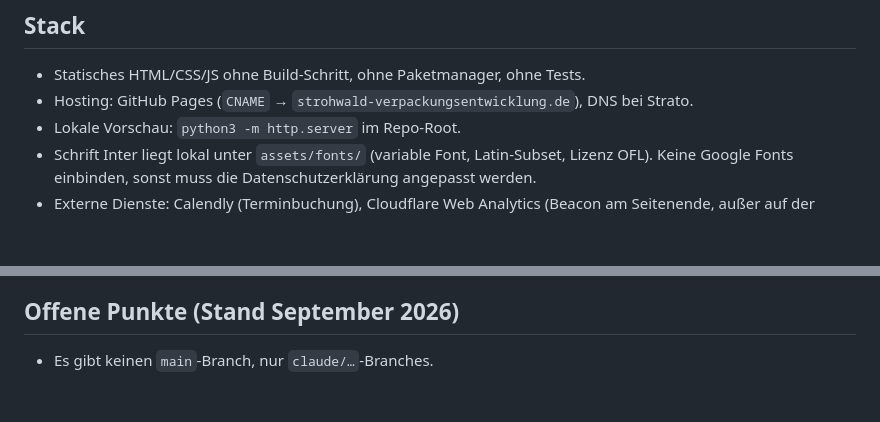
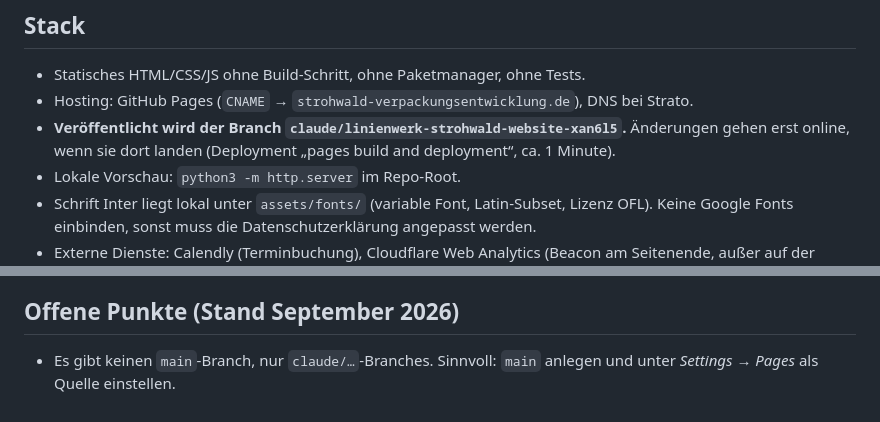
Before and after one commit to Linienwerk/Linienwerk-strohwald, a Markdown page: CLAUDE.md, 2 parts joined by grey strips. Drawn GitHub-style; blank space fills up the shorter version.

Commit message:
Dokumentiere veröffentlichten Branch in CLAUDE.md
Co-Authored-By: Claude Opus 5.5 <noreply@anthropic.com>
Claude-Session: https://claude.ai/code/session_014ek2GE7qvrtSX9NB1r2gwa

```diff
--- a/CLAUDE.md
+++ b/CLAUDE.md
@@ -8,6 +8,8 @@ Verpackungsentwicklung bei Lebensmittelherstellern in Nord- und Mitteldeutschlan
 
 - Statisches HTML/CSS/JS ohne Build-Schritt, ohne Paketmanager, ohne Tests.
 - Hosting: GitHub Pages (`CNAME` → `strohwald-verpackungsentwicklung.de`), DNS bei Strato.
+- **Veröffentlicht wird der Branch `claude/linienwerk-strohwald-website-xan6l5`.** Änderungen
+  gehen erst online, wenn sie dort landen (Deployment „pages build and deployment“, ca. 1 Minute).
 - Lokale Vorschau: `python3 -m http.server` im Repo-Root.
 - Schrift Inter liegt lokal unter `assets/fonts/` (variable Font, Latin-Subset, Lizenz OFL).
   Keine Google Fonts einbinden, sonst muss die Datenschutzerklärung angepasst werden.
@@ -56,4 +58,5 @@ Verpackungsentwicklung bei Lebensmittelherstellern in Nord- und Mitteldeutschlan
 
 ## Offene Punkte (Stand September 2026)
 
-- Es gibt keinen `main`-Branch, nur `claude/…`-Branches.
+- Es gibt keinen `main`-Branch, nur `claude/…`-Branches. Sinnvoll: `main` anlegen und unter
+  *Settings → Pages* als Quelle einstellen.
```
